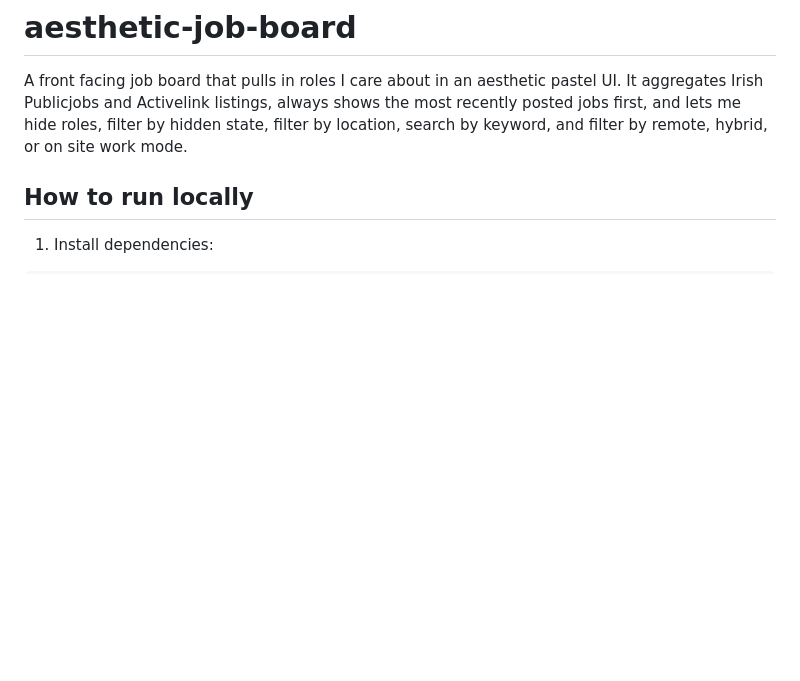
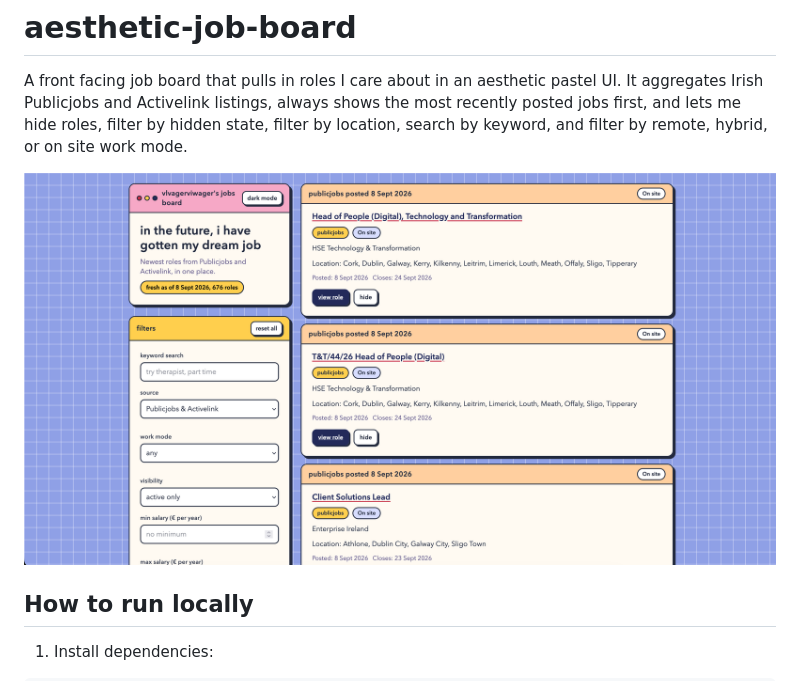
Before and after one commit to vlvagerviwager/aesthetic-job-board, a Markdown page: README.md, the part around the change. GitHub-like rendering; pictures changed too: docs/aesthetic-job-board.png (added); blank space fills up the shorter version.

Commit message:
docs: add board screenshot to README

```diff
--- a/README.md
+++ b/README.md
@@ -1,6 +1,8 @@
 # aesthetic-job-board
 
 A front facing job board that pulls in roles I care about in an aesthetic pastel UI. It aggregates Irish Publicjobs and Activelink listings, always shows the most recently posted jobs first, and lets me hide roles, filter by hidden state, filter by location, search by keyword, and filter by remote, hybrid, or on site work mode.
+
+![Screenshot of the aesthetic job board](docs/aesthetic-job-board.png)
 
 ## How to run locally
 
```
